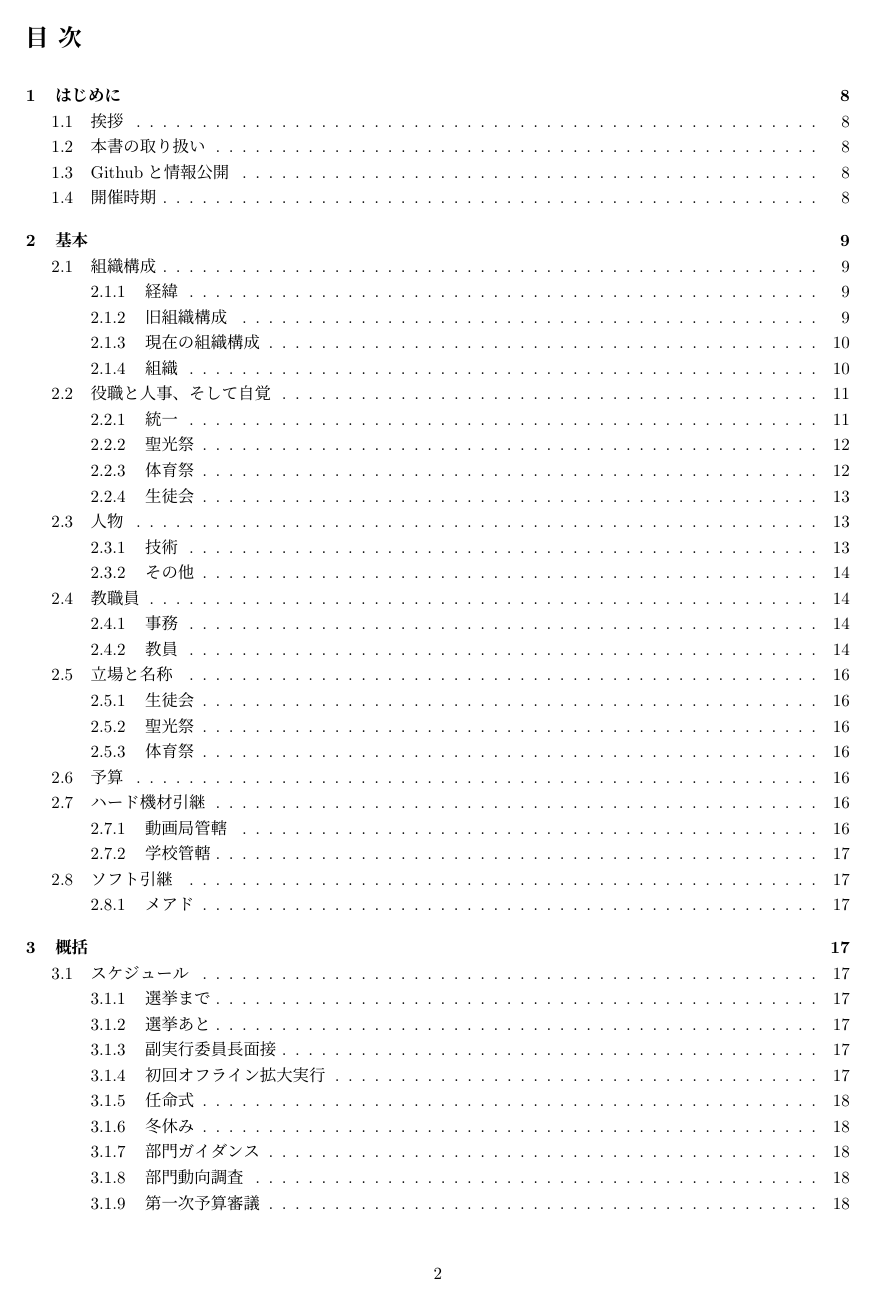
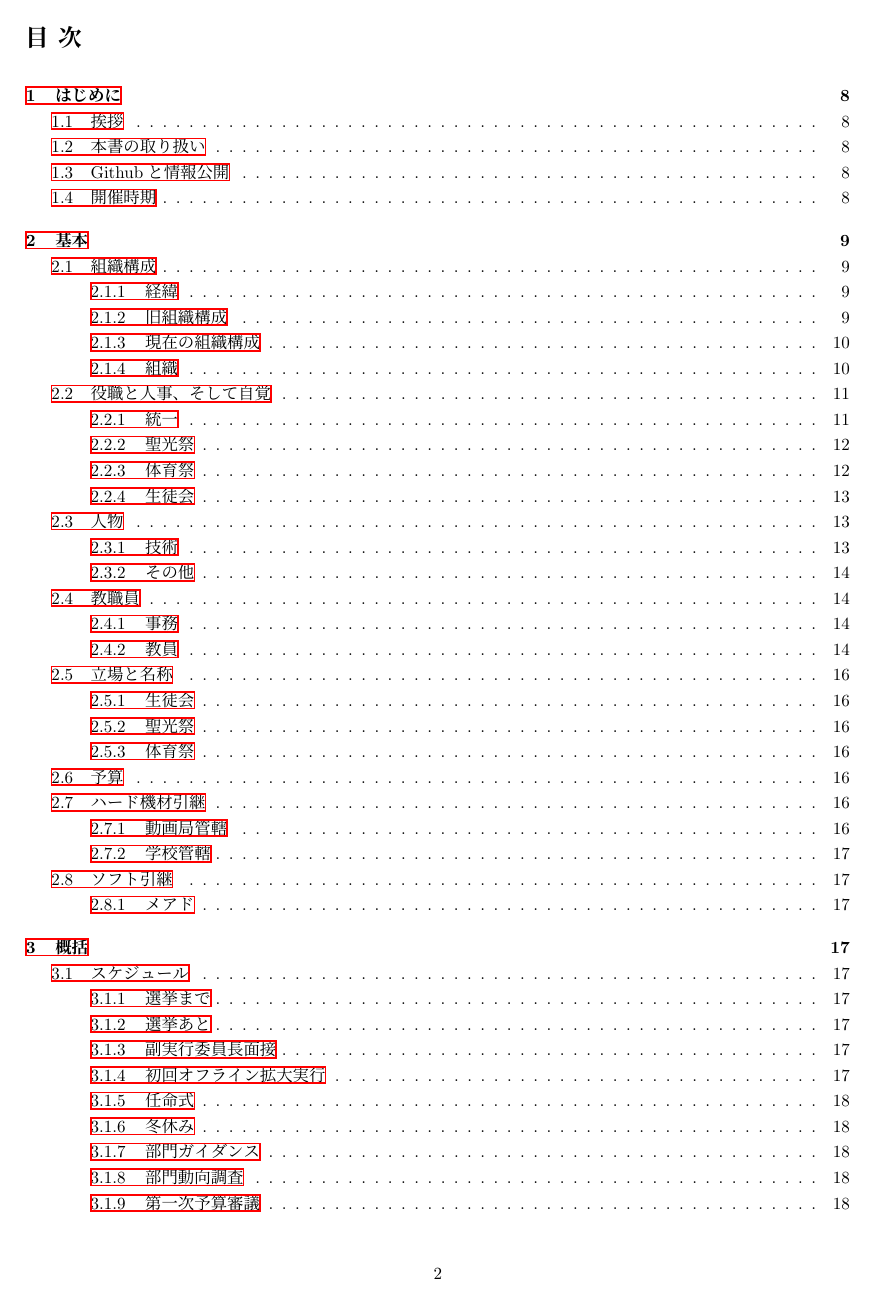
Before and after one commit to SeikoStudentCouncil/handover-report, a LaTeX document (引継書/引継書.tex): page 2 of 62. Compiled offline with pLaTeX and dvipdfmx.

Commit message:
Update 引継書.tex

```diff
--- a/引継書/引継書.tex
+++ b/引継書/引継書.tex
@@ -18,6 +18,8 @@
 \usepackage{epic,eepic}
 \usepackage{titlesec}
 \usepackage{lastpage}
+\usepackage[dvipdfmx]{hyperref}
+\usepackage{pxjahyper}
 
 \makeatletter
 \newcommand{\subsubsubsection}{\@startsection{paragraph}{4}{\z@}%
```
Also changed, not shown: 引継書/引継書.tex (2 more changed lines).
